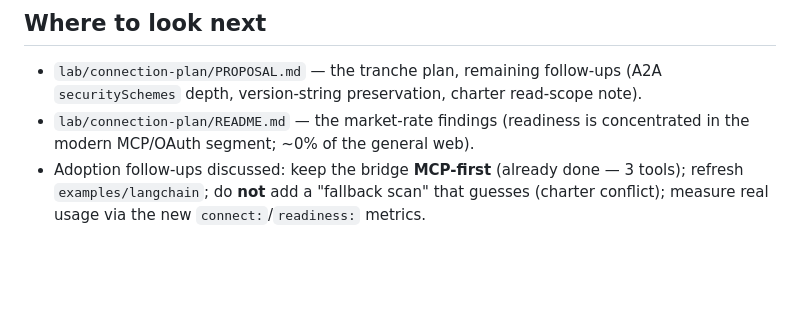
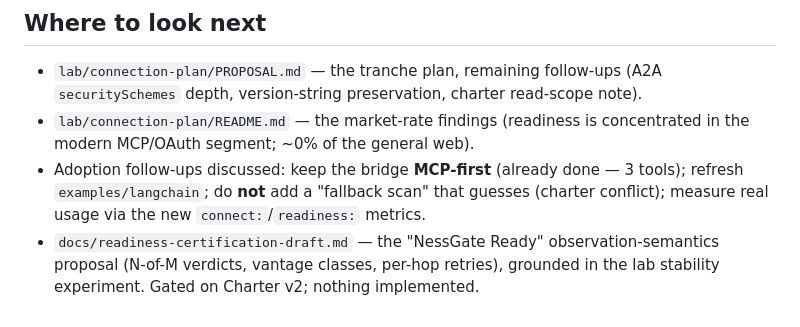
Before and after one commit to NessGate/nessgate, a Markdown page: docs/WALKTHROUGH.md, the part around the change. Drawn GitHub-style; blank space fills up the shorter version.

```diff
--- a/docs/WALKTHROUGH.md
+++ b/docs/WALKTHROUGH.md
@@ -120,3 +120,6 @@ Versioning: keep the npm package, `public/openapi.json` `info.version`, and the
 - Adoption follow-ups discussed: keep the bridge **MCP-first** (already done — 3 tools);
   refresh `examples/langchain`; do **not** add a "fallback scan" that guesses (charter
   conflict); measure real usage via the new `connect:`/`readiness:` metrics.
+- `docs/readiness-certification-draft.md` — the "NessGate Ready" observation-semantics
+  proposal (N-of-M verdicts, vantage classes, per-hop retries), grounded in the lab
+  stability experiment. Gated on Charter v2; nothing implemented.
```
Also changed, not shown: docs/readiness-certification-draft.md (added, +132 -0 lines), lab/connection-plan/README.md (+3 -1 lines).
